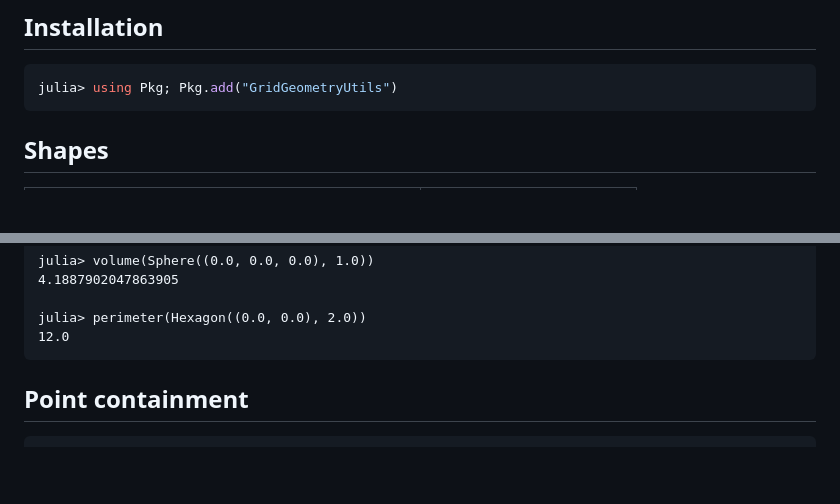
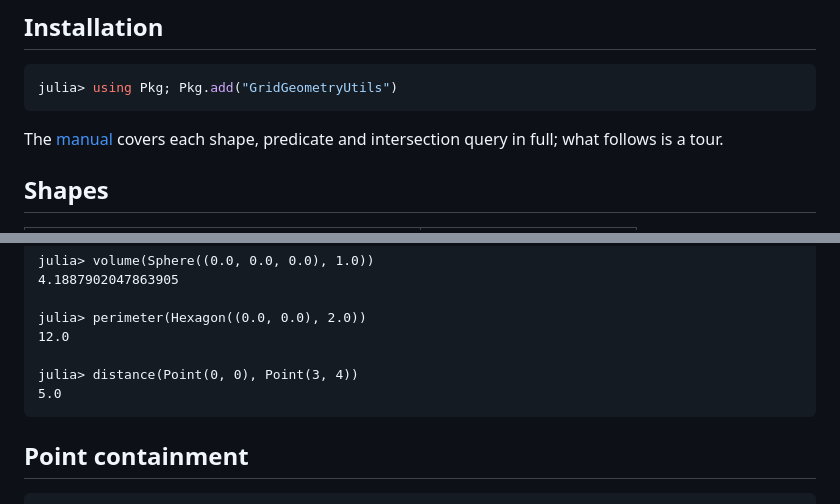
Before and after one commit to albert-de-montserrat/GridGeometryUtils.jl, a Markdown page: README.md, 2 parts joined by grey strips. GitHub-like rendering; blank space fills up the shorter version.

````diff
--- a/README.md
+++ b/README.md
@@ -12,6 +14,9 @@ to a GPU.
 ```julia
 julia> using Pkg; Pkg.add("GridGeometryUtils")
 ```
+
+The [manual](https://albert-de-montserrat.github.io/GridGeometryUtils.jl/stable) covers
+each shape, predicate and intersection query in full; what follows is a tour.
 
 ## Shapes
 
@@ -63,6 +72,9 @@ julia> volume(Sphere((0.0, 0.0, 0.0), 1.0))
 
 julia> perimeter(Hexagon((0.0, 0.0), 2.0))
 12.0
+
+julia> distance(Point(0, 0), Point(3, 4))
+5.0
 ```
 
 ## Point containment
````
Also changed, not shown: other parts of README.md (+27 -1 lines).
